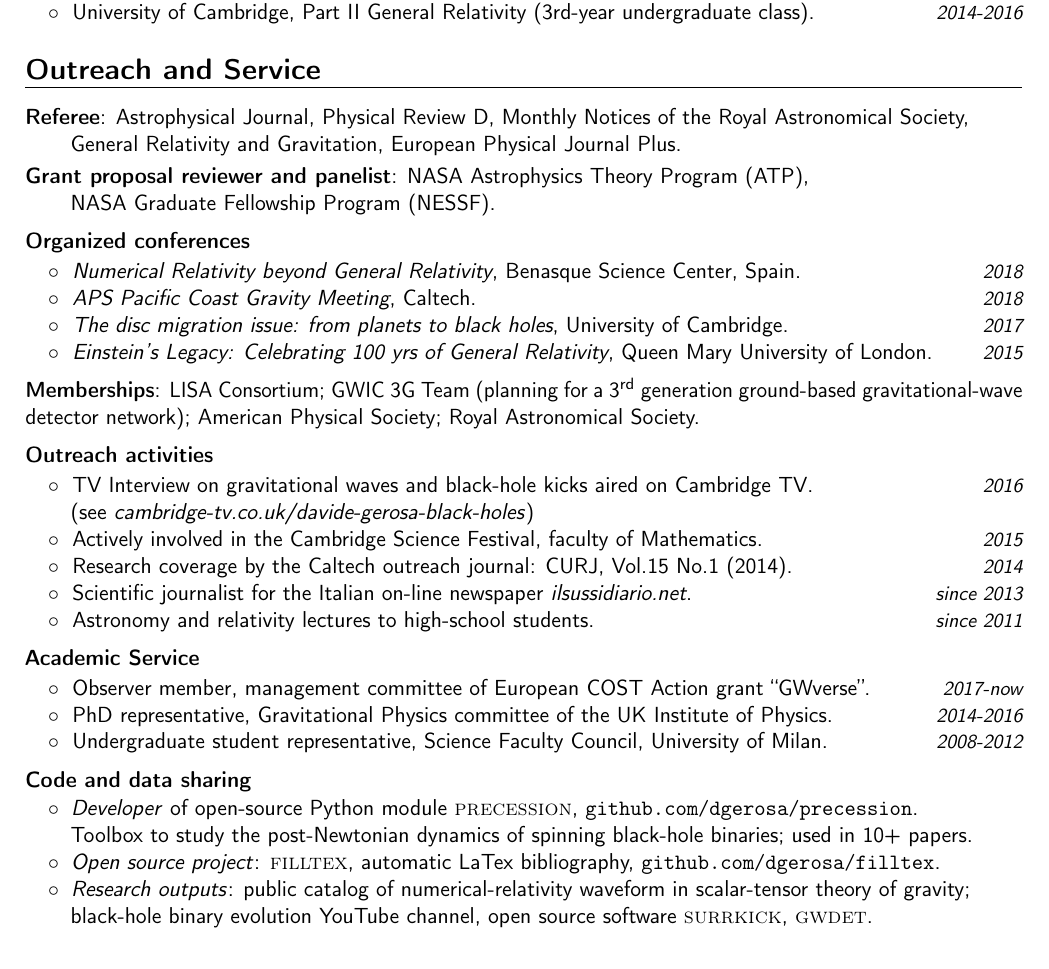
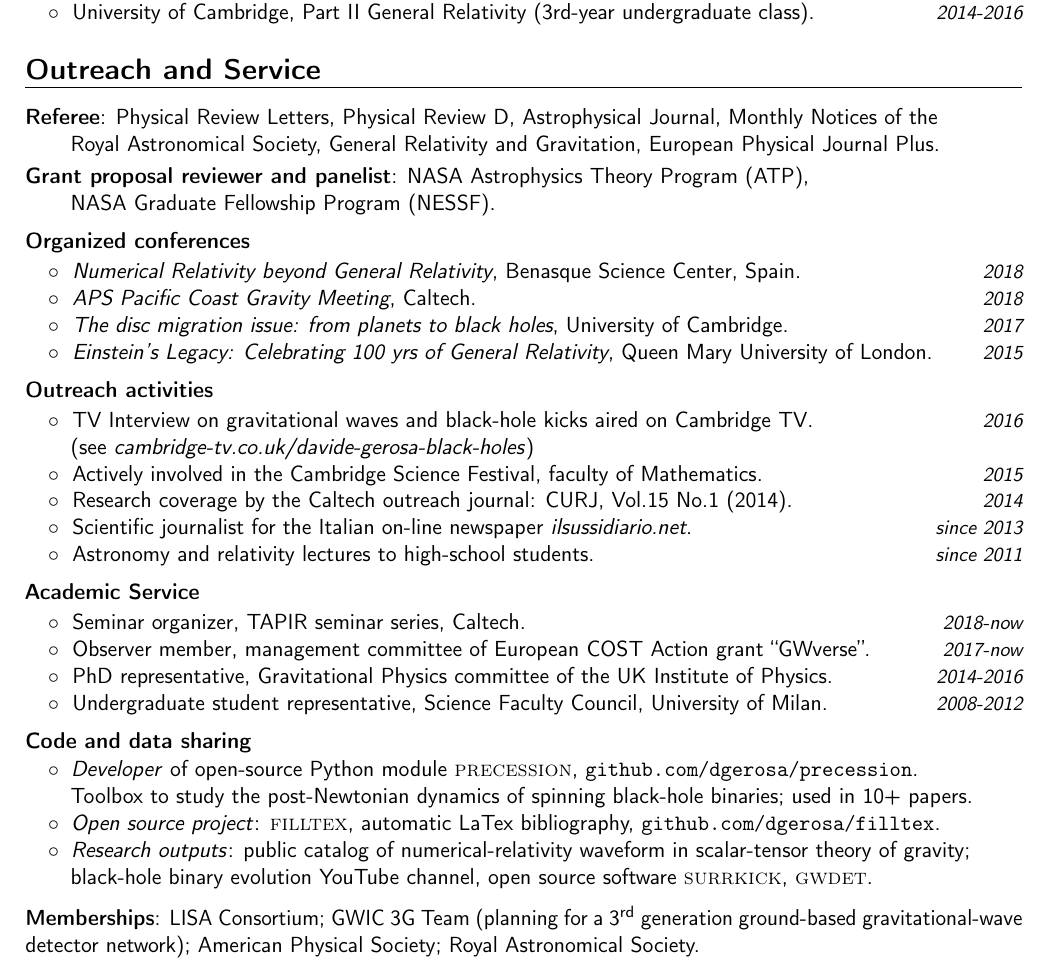
Before and after one commit to dgerosa/CV, a LaTeX CV (CV.tex): part of page 3 of 4, cut so that both start at the same text. Compiled offline with pdfLaTeX.

Commit message:
tapir seminar

```diff
--- a/CV.tex
+++ b/CV.tex
@@ -482,8 +482,8 @@ Isaac Newton Studentship is the \\&\hspace{0.4cm} &
 
 \section{Outreach and Service}
 
-\cvitemwithcomment{Referee}{Astrophysical Journal, Physical Review D, Monthly Notices of the Royal Astronomical Society,}{}\vspace{-0.1cm}
-\cvitemwithcomment{}{\hspace{0.8cm}General Relativity and Gravitation, European Physical Journal Plus.}{}% %Universe.\\}{}
+\cvitemwithcomment{Referee}{Physical Review Letters, Physical Review D, Astrophysical Journal, Monthly Notices of the}{}\vspace{-0.1cm}
+\cvitemwithcomment{}{\hspace{0.8cm}Royal Astronomical Society, General Relativity and Gravitation, European Physical Journal Plus.}{}% %Universe.\\}{}
 
 \cvitemwithcomment{Grant proposal reviewer and panelist}{NASA Astrophysics Theory Program (ATP),}{}\vspace{-0.1cm}
 \cvitemwithcomment{}{\hspace{0.8cm}NASA Graduate Fellowship Program (NESSF).}{}\vspace{-0.1cm}
@@ -495,8 +495,6 @@ Isaac Newton Studentship is the \\&\hspace{0.4cm} &
 \cvitemwithcomment{}{\hspace{0.4cm}$\circ\;$ \textit{The disc migration issue: from planets to black holes}, University of Cambridge.}{2017} \vspace{-0.1cm}
 \cvitemwithcomment{}{\hspace{0.4cm}$\circ\;$ \textit{Einstein's Legacy: Celebrating 100 yrs of General Relativity}, Queen Mary University of London.$\!\!\!\!$}{2015} \vspace{-0.1cm}
 
-\vspace{0.2cm}
-\textbf{\textcolor{black}{Memberships}}: LISA Consortium; GWIC 3G Team (planning for a 3$^\textsf{rd}$ generation ground-based gravitational-wave detector network); American Physical Society; Royal Astronomical Society.
 
 
 %\newpage{}
@@ -514,6 +512,7 @@ Isaac Newton Studentship is the \\&\hspace{0.4cm} &
 %\newpage{}
 \vspace{0.2cm}
 \textbf{\textcolor{black}{Academic Service}}\vspace{0.05cm}\\
+\cvitemwithcomment{}{\hspace{0.4cm}$\circ\;$  Seminar organizer, TAPIR seminar series, Caltech.}{2018-now}\vspace{-0.1cm}
 \cvitemwithcomment{}{\hspace{0.4cm}$\circ\;$  Observer member, management committee of European COST Action grant ``GWverse''.}{2017-now}\vspace{-0.1cm}
 \cvitemwithcomment{}{\hspace{0.4cm}$\circ\;$  PhD representative, Gravitational Physics committee of the UK Institute of Physics.}{2014-2016}\vspace{-0.1cm}
 \cvitemwithcomment{}{\hspace{0.4cm}$\circ\;$  Undergraduate student representative, Science Faculty Council, University of Milan.}{2008-2012}\vspace{-0.1cm}
@@ -532,6 +531,8 @@ Isaac Newton Studentship is the \\&\hspace{0.4cm} &
 \\ &\hspace{0.4cm} &  \hspace{0.4cm}black-hole binary evolution YouTube channel, open source software \textsc{surrkick}, \textsc{gwdet}.
 \end{tabular}
 
+\vspace{0.2cm}
+\textbf{\textcolor{black}{Memberships}}: LISA Consortium; GWIC 3G Team (planning for a 3$^\textsf{rd}$ generation ground-based gravitational-wave detector network); American Physical Society; Royal Astronomical Society.
 
 %\cvitemwithcomment{}{Actively involved in the Cambridge Science Festival, faculty of Mathematics.}{2015}
 %\cvitemwithcomment{}{Research coverage by the Caltech outreach journal: CURJ, Vol.15 No.1 (2014).}{2014}
```
Also changed, not shown: CV.tex (2 more changed lines).
